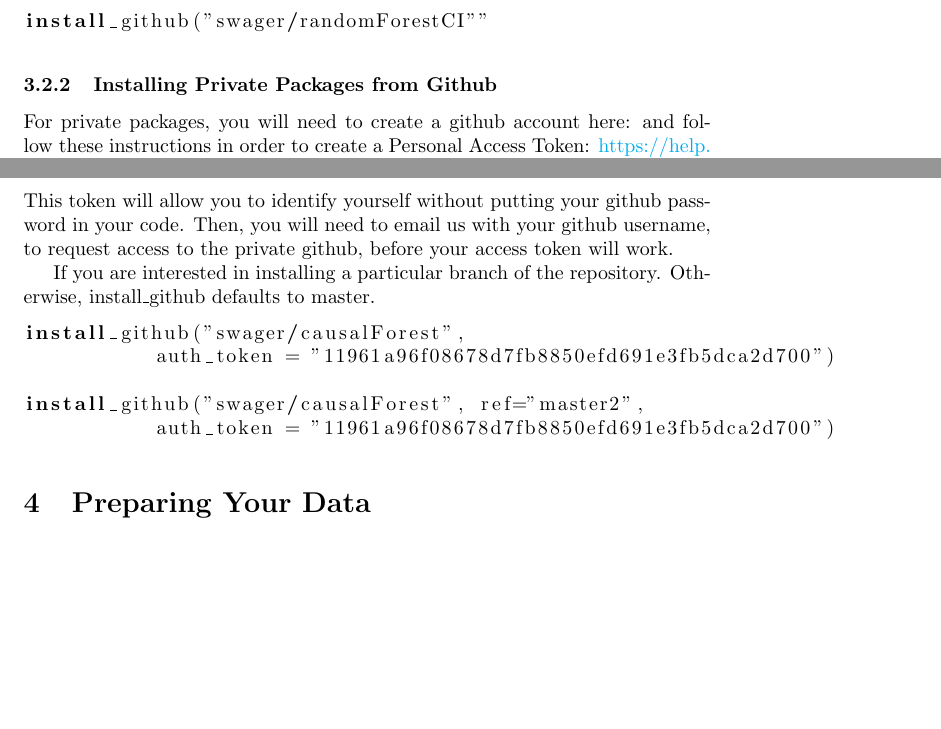
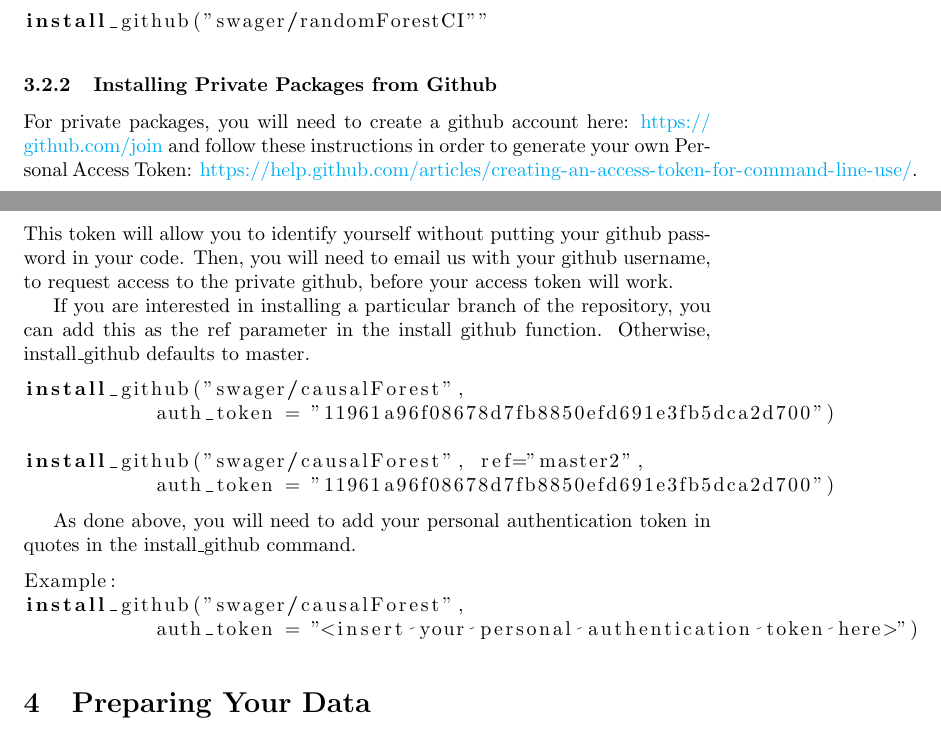
Before and after one commit to swager/causalForest, a LaTeX document (documentation/memo.tex): two parts of pages 4 and 5 of 13, joined at a grey line, cut so that both start at the same text, the shorter picture padded with empty space. Compiled offline with pdfLaTeX.

Commit message:
fixed documentation error

```diff
--- a/documentation/memo.tex
+++ b/documentation/memo.tex
@@ -114,10 +114,11 @@
 
 
 \subsubsection{Installing Private Packages from Github}
-For private packages, you will need to create a github account here:
-and follow these instructions in order to create a Personal Access Token: \url{https://help.github.com/articles/creating-an-access-token-for-command-line-use/}. \\ This token will allow you to identify yourself without putting your github password in your code. Then, you will need to email us with your github username, to request access to the private github, before your access token will work.
+For private packages, you will need to create a github account here: \url{https://github.com/join}
+and follow these instructions in order to generate your own Personal Access Token: \url{https://help.github.com/articles/creating-an-access-token-for-command-line-use/}. \\ This token will allow you to identify yourself without putting your github password in your code. Then, you will need to email us with your github username, to request access to the private github, before your access token will work.
 
-If you are interested in installing a particular branch of the repository. Otherwise, install\_github defaults to master.
+If you are interested in installing a particular branch of the repository, you can add this as the ref parameter in the install github function. Otherwise, install\_github defaults to master.
+
 \begin{lstlisting}[language=R]
 install_github("swager/causalForest",
            auth_token = "11961a96f08678d7fb8850efd691e3fb5dca2d700")
@@ -127,6 +128,13 @@
 \end{lstlisting}
 
 
+As done above, you will need to add your personal authentication token in quotes in the install\_github command.
+
+\begin{lstlisting}[language=R]
+Example:
+install_github("swager/causalForest",
+           auth_token = "<insert your personal authentication token here>")
+\end{lstlisting}
 
 
 
```
Also changed, not shown: documentation/memo.pdf, 1 other file.
